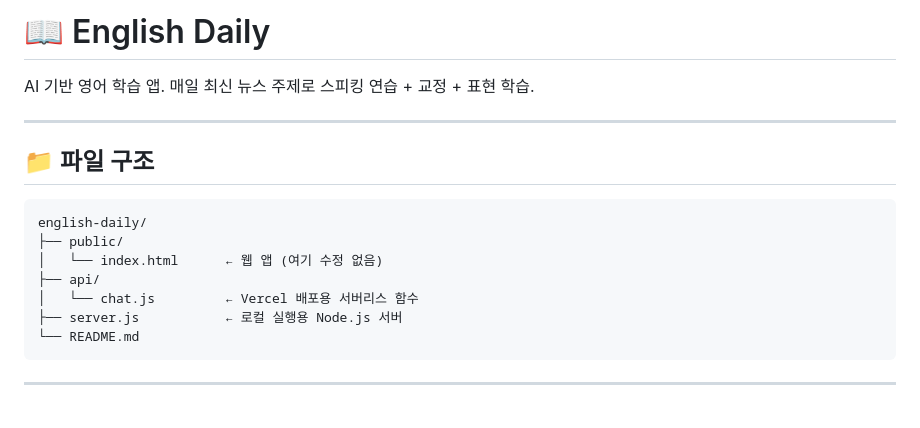
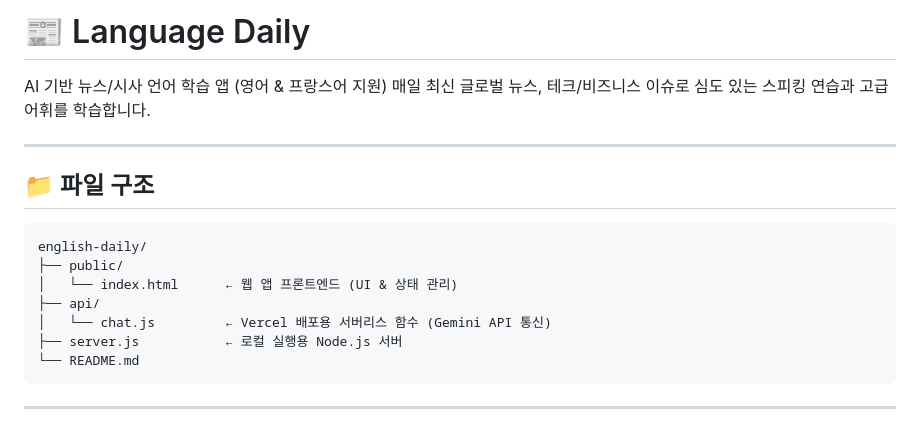
Before and after one commit to marylove1004-ai/english-daily, a Markdown page: README.md, the part around the change. GitHub-like rendering.

````diff
--- a/README.md
+++ b/README.md
@@ -1,17 +1,18 @@
-# 📖 English Daily
+# 📰 Language Daily
 
-AI 기반 영어 학습 앱. 매일 최신 뉴스 주제로 스피킹 연습 + 교정 + 표현 학습.
+AI 기반 뉴스/시사 언어 학습 앱 (영어 & 프랑스어 지원)
+매일 최신 글로벌 뉴스, 테크/비즈니스 이슈로 심도 있는 스피킹 연습과 고급 어휘를 학습합니다.
 
 ---
 
 ## 📁 파일 구조
 
-```
+```text
 english-daily/
 ├── public/
-│   └── index.html      ← 웹 앱 (여기 수정 없음)
+│   └── index.html      ← 웹 앱 프론트엔드 (UI & 상태 관리)
 ├── api/
-│   └── chat.js         ← Vercel 배포용 서버리스 함수
+│   └── chat.js         ← Vercel 배포용 서버리스 함수 (Gemini API 통신)
 ├── server.js           ← 로컬 실행용 Node.js 서버
 └── README.md
 ```
````
